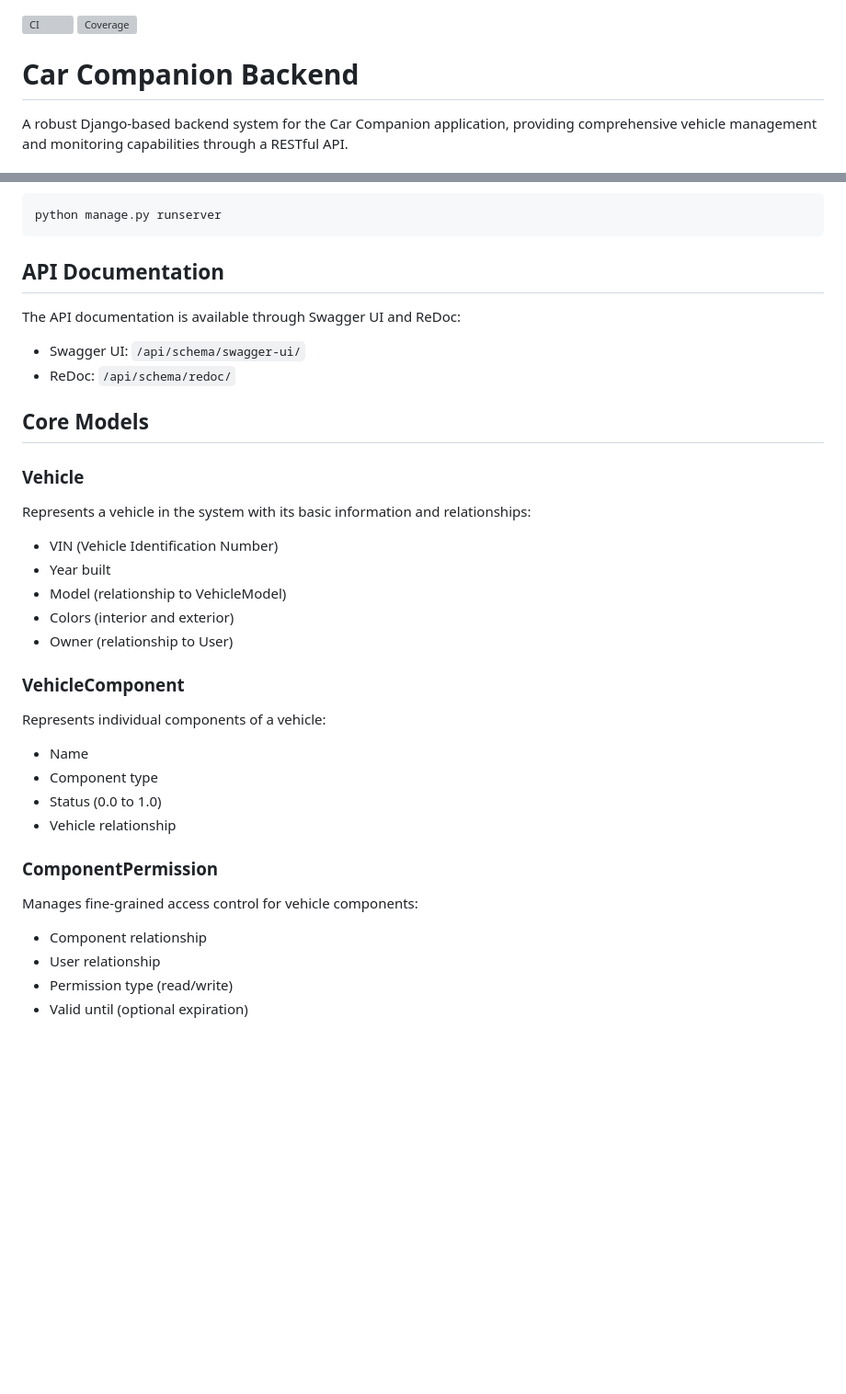
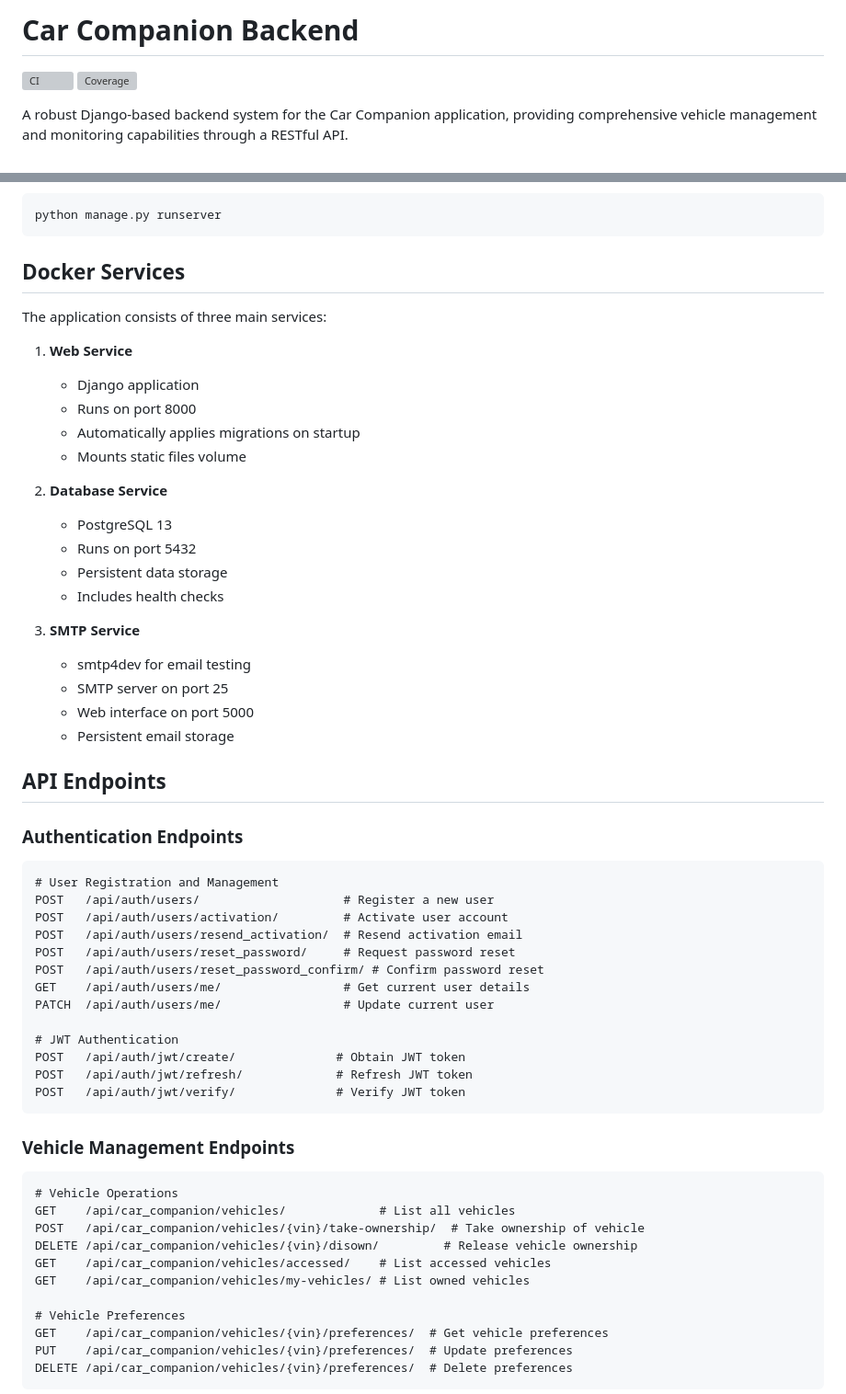
Before and after one commit to car-companion/server, a Markdown page: README.md, 2 parts joined by grey strips. Shown at 92% size. Drawn GitHub-style; blank space fills up the shorter version; grey boxes are pictures that could not be loaded.

````diff
--- a/README.md
+++ b/README.md
@@ -1,7 +1,7 @@
+# Car Companion Backend
+
 [![CI](https://github.com/car-companion/server/actions/workflows/development_car-companion.yml/badge.svg?branch=development)](https://github.com/car-companion/server/actions/workflows/development_car-companion.yml)
 ![Coverage](./coverage-badge.svg)
-
-# Car Companion Backend
 
 A robust Django-based backend system for the Car Companion application, providing comprehensive vehicle management and monitoring capabilities through a RESTful API.
 
@@ -97,33 +133,59 @@ python manage.py createsuperuser
 python manage.py runserver
 ```
 
-## API Documentation
+## Docker Services
 
-The API documentation is available through Swagger UI and ReDoc:
+The application consists of three main services:
 
-- Swagger UI: `/api/schema/swagger-ui/`
-- ReDoc: `/api/schema/redoc/`
+1. **Web Service**
+   - Django application
+   - Runs on port 8000
+   - Automatically applies migrations on startup
+   - Mounts static files volume
 
-## Core Models
+2. **Database Service**
+   - PostgreSQL 13
+   - Runs on port 5432
+   - Persistent data storage
+   - Includes health checks
 
-### Vehicle
-Represents a vehicle in the system with its basic information and relationships:
-- VIN (Vehicle Identification Number)
-- Year built
-- Model (relationship to VehicleModel)
-- Colors (interior and exterior)
-- Owner (relationship to User)
+3. **SMTP Service**
+   - smtp4dev for email testing
+   - SMTP server on port 25
+   - Web interface on port 5000
+   - Persistent email storage
 
-### VehicleComponent
-Represents individual components of a vehicle:
-- Name
-- Component type
-- Status (0.0 to 1.0)
-- Vehicle relationship
+## API Endpoints
 
-### ComponentPermission
-Manages fine-grained access control for vehicle components:
-- Component relationship
-- User relationship
-- Permission type (read/write)
-- Valid until (optional expiration)
+### Authentication Endpoints
+```http
+# User Registration and Management
+POST   /api/auth/users/                    # Register a new user
+POST   /api/auth/users/activation/         # Activate user account
+POST   /api/auth/users/resend_activation/  # Resend activation email
+POST   /api/auth/users/reset_password/     # Request password reset
+POST   /api/auth/users/reset_password_confirm/ # Confirm password reset
+GET    /api/auth/users/me/                 # Get current user details
+PATCH  /api/auth/users/me/                 # Update current user
+
+# JWT Authentication
+POST   /api/auth/jwt/create/              # Obtain JWT token
+POST   /api/auth/jwt/refresh/             # Refresh JWT token
+POST   /api/auth/jwt/verify/              # Verify JWT token
+```
+
+### Vehicle Management Endpoints
+```http
+# Vehicle Operations
+GET    /api/car_companion/vehicles/             # List all vehicles
+POST   /api/car_companion/vehicles/{vin}/take-ownership/  # Take ownership of vehicle
+DELETE /api/car_companion/vehicles/{vin}/disown/         # Release vehicle ownership
+GET    /api/car_companion/vehicles/accessed/    # List accessed vehicles
+GET    /api/car_companion/vehicles/my-vehicles/ # List owned vehicles
+
+# Vehicle Preferences
+GET    /api/car_companion/vehicles/{vin}/preferences/  # Get vehicle preferences
+PUT    /api/car_companion/vehicles/{vin}/preferences/  # Update preferences
+DELETE /api/car_companion/vehicles/{vin}/preferences/  # Delete preferences
+```
+
````
Also changed, not shown: other parts of README.md (+119 -36 lines).
